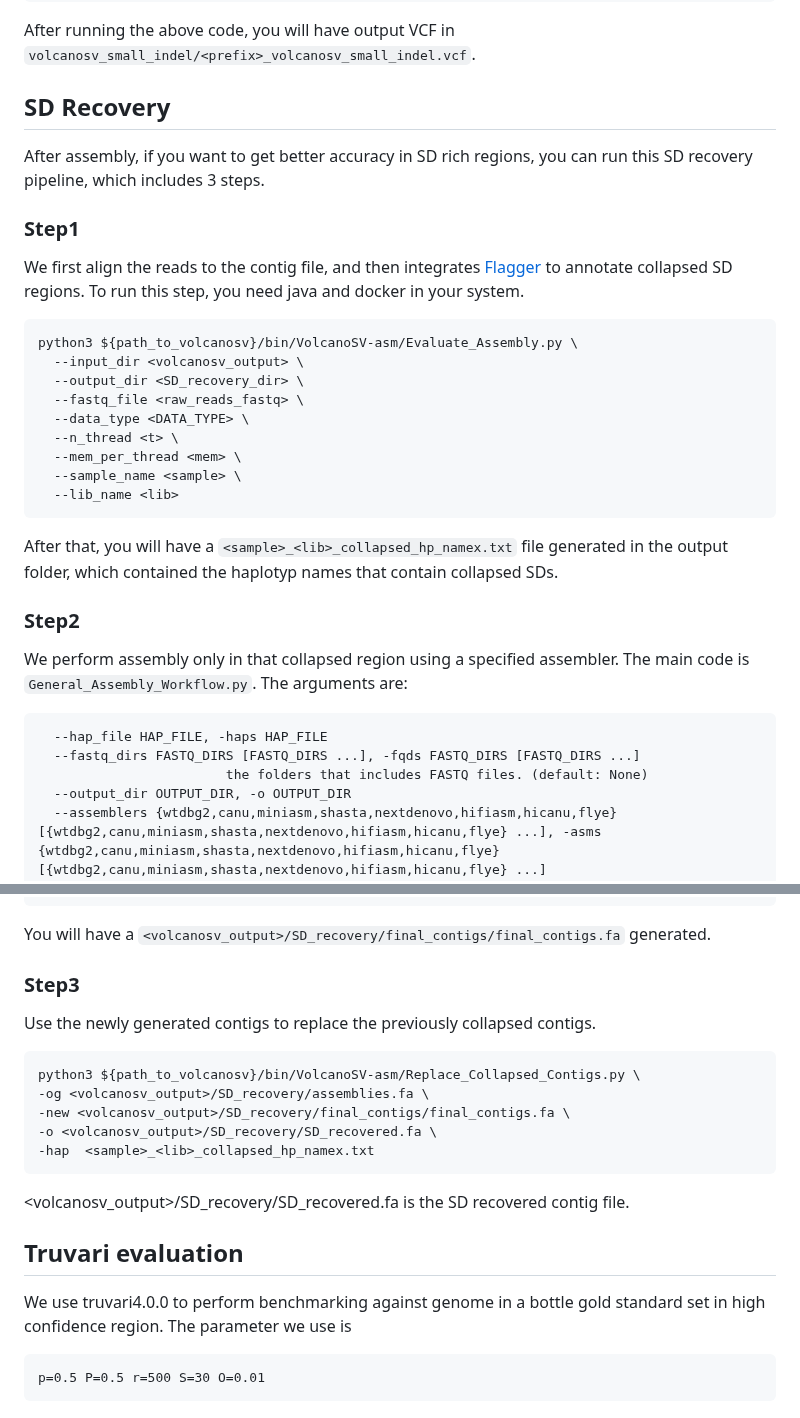
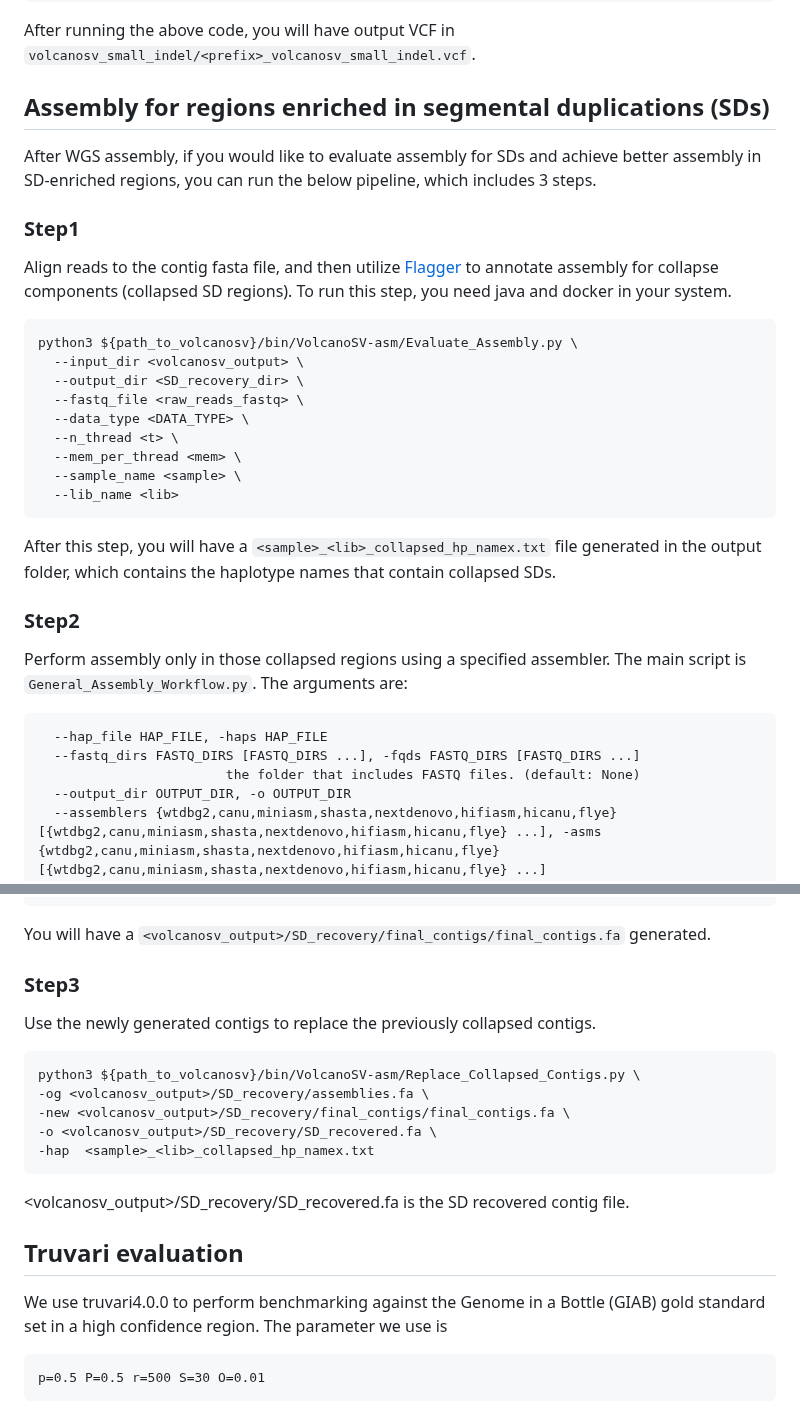
Before and after one commit to maiziezhoulab/VolcanoSV, a Markdown page: README.md, 2 parts joined by grey strips. Drawn GitHub-style.

````diff
--- a/README.md
+++ b/README.md
@@ -344,12 +344,12 @@ python3 ${path_to_volcanosv}/bin/VolcanoSV-vc/Small_INDEL/volcanosv-vc-small-ind
 After running the above code, you will have output VCF in `volcanosv_small_indel/<prefix>_volcanosv_small_indel.vcf`.
 
 
-## SD Recovery
+## Assembly for regions enriched in segmental duplications (SDs)
 
-After assembly, if you want to get better accuracy in SD rich regions, you can run this SD recovery pipeline, which includes 3 steps.
+After WGS assembly, if you would like to evaluate assembly for SDs and achieve better assembly in SD-enriched regions, you can run the below pipeline, which includes 3 steps.
 
 ### Step1
-We first align the reads to the contig file, and then integrates [Flagger](https://github.com/mobinasri/flagger) to annotate collapsed SD regions.
+Align reads to the contig fasta file, and then utilize [Flagger](https://github.com/mobinasri/flagger) to annotate assembly for collapse components (collapsed SD regions).
 To run this step, you need java and docker in your system.
 ```
 python3 ${path_to_volcanosv}/bin/VolcanoSV-asm/Evaluate_Assembly.py \
@@ -363,15 +363,15 @@ python3 ${path_to_volcanosv}/bin/VolcanoSV-asm/Evaluate_Assembly.py \
   --lib_name <lib>
 ```
 
-After that, you will have a `<sample>_<lib>_collapsed_hp_namex.txt` file generated in the output folder, which contained the haplotyp names that contain collapsed SDs.
+After this step, you will have a `<sample>_<lib>_collapsed_hp_namex.txt` file generated in the output folder, which contains the haplotype names that contain collapsed SDs.
 
 ### Step2
-We perform assembly only in that collapsed region using a specified assembler.
-The main code is `General_Assembly_Workflow.py`. The arguments are:
+Perform assembly only in those collapsed regions using a specified assembler.
+The main script is `General_Assembly_Workflow.py`. The arguments are:
 ```
   --hap_file HAP_FILE, -haps HAP_FILE
   --fastq_dirs FASTQ_DIRS [FASTQ_DIRS ...], -fqds FASTQ_DIRS [FASTQ_DIRS ...]
-                        the folders that includes FASTQ files. (default: None)
+                        the folder that includes FASTQ files. (default: None)
   --output_dir OUTPUT_DIR, -o OUTPUT_DIR
   --assemblers {wtdbg2,canu,miniasm,shasta,nextdenovo,hifiasm,hicanu,flye} [{wtdbg2,canu,miniasm,shasta,nextdenovo,hifiasm,hicanu,flye} ...], -asms {wtdbg2,canu,miniasm,shasta,nextdenovo,hifiasm,hicanu,flye} [{wtdbg2,canu,miniasm,shasta,nextdenovo,hifiasm,hicanu,flye} ...]
                         the assemblers used for fastq_dirs; order corresponds to the order of fastq_dirs (default: None)
@@ -397,8 +397,8 @@ python3 ${path_to_volcanosv}/bin/VolcanoSV-asm/General_Assembly_Workflow.py \
 -t <t>
 ```
 You will have a `<volcanosv_output>/SD_recovery/final_contigs/final_contigs.fa` generated.
+
 ### Step3
-
 Use the newly generated contigs to replace the previously collapsed contigs.
 
 ```
@@ -412,7 +412,7 @@ python3 ${path_to_volcanosv}/bin/VolcanoSV-asm/Replace_Collapsed_Contigs.py \
 
 ## Truvari evaluation
 
-We use truvari4.0.0 to perform benchmarking against genome in a bottle gold standard set in high confidence region. The parameter we use is
+We use truvari4.0.0 to perform benchmarking against the Genome in a Bottle (GIAB) gold standard set in a high confidence region. The parameter we use is
 ```
 p=0.5 P=0.5 r=500 S=30 O=0.01
 ```
````
